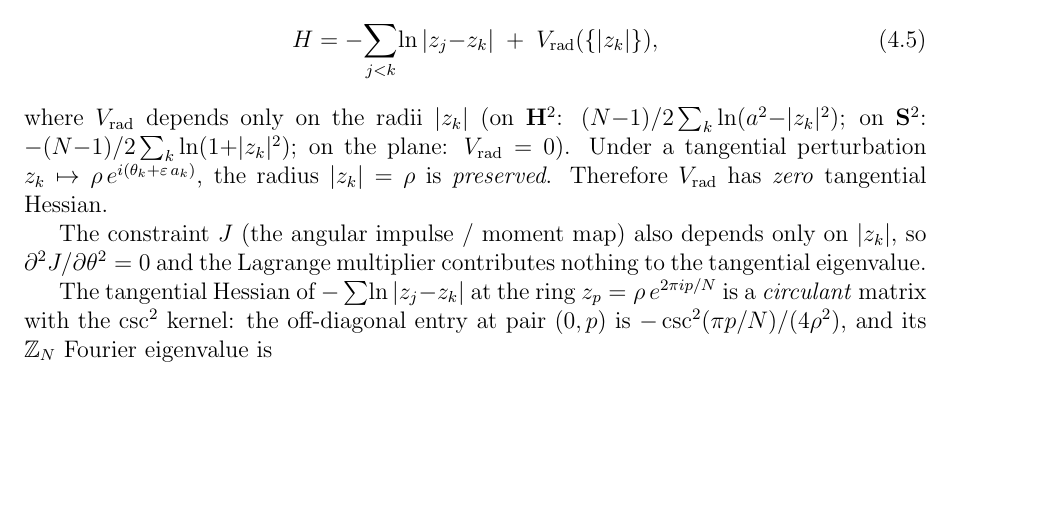
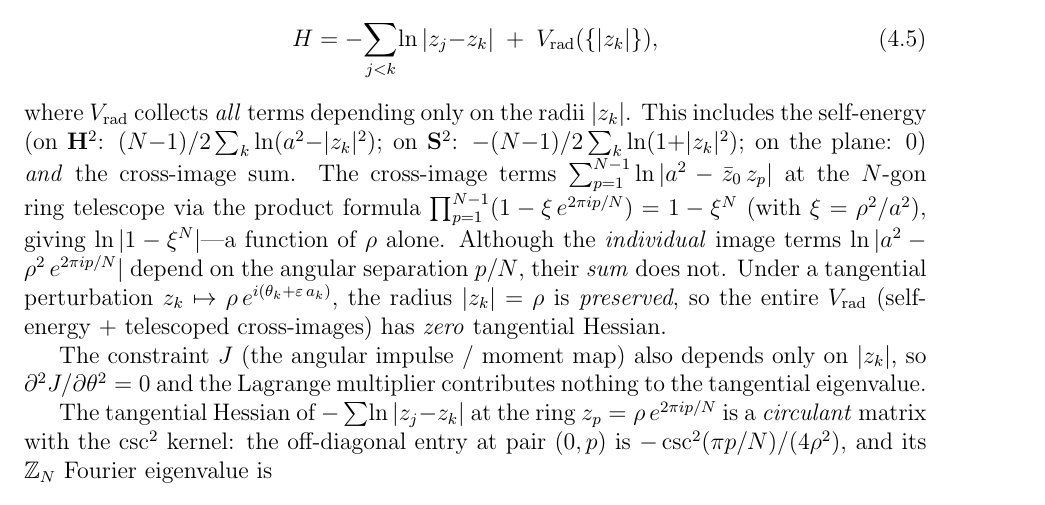
Before and after one commit to speagleg/polar-planetary-polygons, a LaTeX paper (latex/paper-1-mathematics/main.tex): part of page 10 of 40, cut so that both start at the same text, the shorter picture padded with empty space. Compiled offline with pdfLaTeX.

Commit message:
Expand Riemannian Havelock Step 3: product formula telescoping
R3 deducted -1.0 for "Step 3 compressed." The key gap: WHY is the
smooth-part (cross-image) contribution mode-independent?

Answer: the product formula Π(1-ξe^{2πip/N}) = 1-ξ^N telescopes the
cross-image sum into ln|1-ξ^N| — a function of ρ alone. Individual
image terms DO depend on the angular separation p/N, but their SUM
does not (by the product formula). Under tangential perturbation
|z_k|=ρ is preserved, so V_rad (self-energy + telescoped images)
has zero tangential Hessian.

Added 10 lines making this explicit, with the product formula
and the distinction between individual and summed image terms.

Co-Authored-By: Claude Opus 4.6 (1M context) <noreply@anthropic.com>

```diff
--- a/latex/paper-1-mathematics/main.tex
+++ b/latex/paper-1-mathematics/main.tex
@@ -768,16 +768,28 @@ the Hamiltonian of $N$ equal point vortices on
   H = -\!\sum_{j<k}\!\ln|z_j {-} z_k|
     \;+\; V_{\mathrm{rad}}(\{|z_k|\}),
 \end{equation}
-where $V_{\mathrm{rad}}$ depends only on the
-radii~$|z_k|$
+where $V_{\mathrm{rad}}$ collects \emph{all}
+terms depending only on the radii~$|z_k|$.
+This includes the self-energy
 (on $\mathbf{H}^2$: $(N{-}1)/2\sum_k \ln(a^2{-}|z_k|^2)$;
 on $\mathbf{S}^2$: $-(N{-}1)/2\sum_k \ln(1{+}|z_k|^2)$;
-on the plane: $V_{\mathrm{rad}} = 0$).
+on the plane: $0$)
+\emph{and} the cross-image sum.
+The cross-image terms
+$\sum_{p=1}^{N-1}\ln|a^2 - \bar{z}_0\,z_p|$
+at the $N$-gon ring telescope via the product formula
+$\prod_{p=1}^{N-1}(1 - \xi\,e^{2\pi ip/N}) = 1 - \xi^N$
+(with $\xi = \rho^2/a^2$), giving
+$\ln|1 - \xi^N|$---a function of~$\rho$ alone.
+Although the \emph{individual} image terms
+$\ln|a^2 - \rho^2\,e^{2\pi ip/N}|$ depend on the
+angular separation~$p/N$, their \emph{sum} does not.
 Under a tangential perturbation
 $z_k \mapsto \rho\,e^{i(\theta_k + \varepsilon\,a_k)}$,
-the radius $|z_k| = \rho$ is \emph{preserved}.
-Therefore $V_{\mathrm{rad}}$ has \emph{zero}
-tangential Hessian.
+the radius $|z_k| = \rho$ is \emph{preserved},
+so the entire $V_{\mathrm{rad}}$
+(self-energy $+$ telescoped cross-images)
+has \emph{zero} tangential Hessian.
 
 The constraint $J$ (the angular impulse / moment map)
 also depends only on $|z_k|$, so $\partial^2 J/\partial\theta^2 = 0$
```
Also changed, not shown: latex/paper-1-mathematics/main.tex (2 more changed lines).
